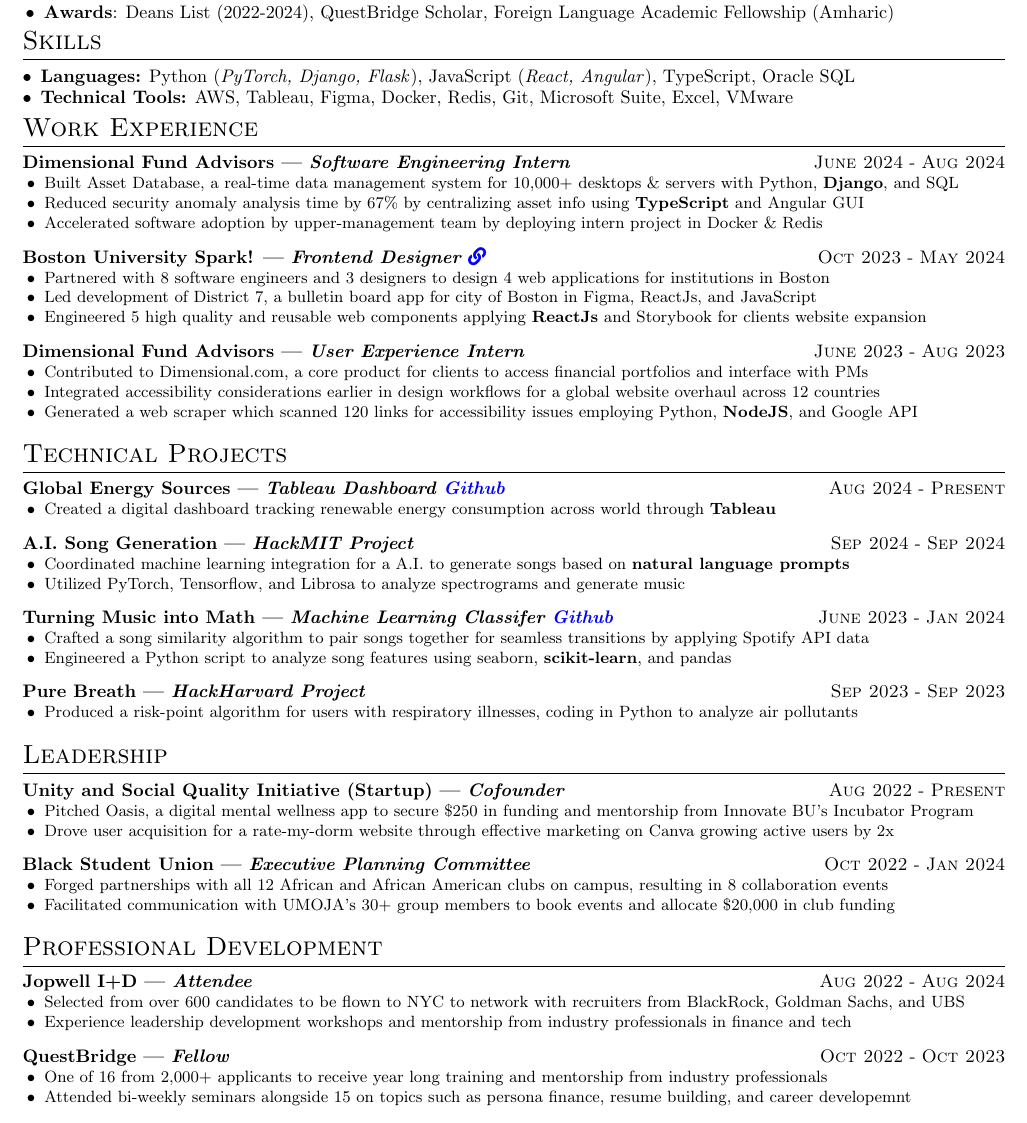
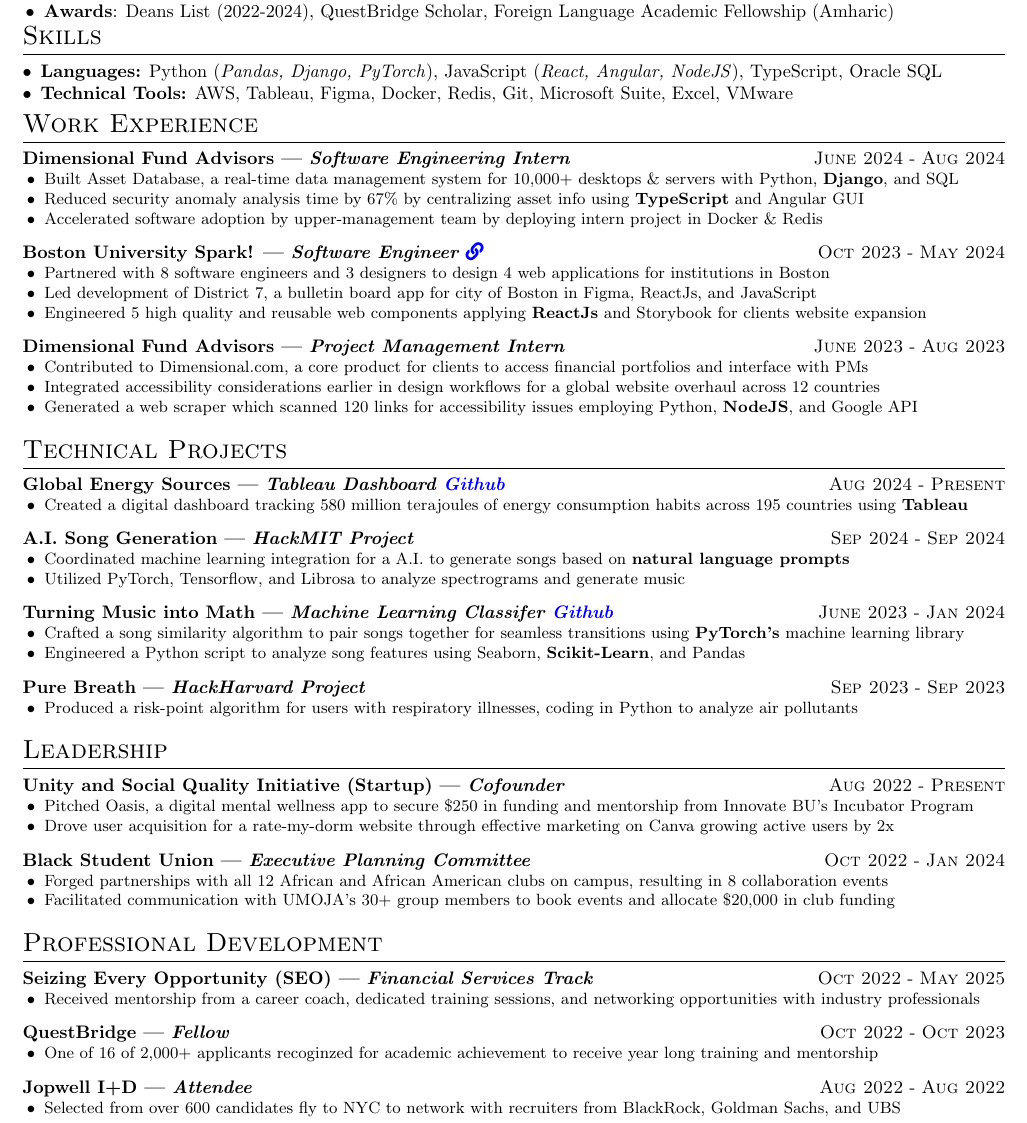
Before and after one commit to noev-il/my-expressive-resume, a LaTeX CV (src/resume.tex): part of the page, cut so that both start at the same text. Compiled offline with pdfLaTeX.

Commit message:
Updates to Professional Development (SEO)

```diff
--- a/src/resume.tex
+++ b/src/resume.tex
@@ -51,8 +51,8 @@
 
 \section{Skills}{
   \begin{itemize}[leftmargin=*]
-      \item \textbf{Languages:} Python (\textit{PyTorch, Django, Flask}),
-            JavaScript (\textit{React, Angular}), TypeScript, Oracle
+      \item \textbf{Languages:} Python (\textit{Pandas, Django, PyTorch}),
+            JavaScript (\textit{React, Angular, NodeJS}), TypeScript, Oracle
             SQL
       \item \textbf{Technical Tools:} AWS, Tableau, Figma, Docker, Redis, Git, Microsoft Suite, Excel, VMware
   \end{itemize}
@@ -79,8 +79,7 @@
 
     }
 }
-\experience{\href{https://play.google.com/store/apps/details?id=branded.m54455dd82fc5468eaf85fe7e407b937c.mysite7}{Frontend
-        Designer \textcolor{blue}{\faLink}}}{Boston University Spark!}{Oct 2023}{May 2024}{
+\experience{\href{https://play.google.com/store/apps/details?id=branded.m54455dd82fc5468eaf85fe7e407b937c.mysite7}{Software Engineer \textcolor{blue}{\faLink}}}{Boston University Spark!}{Oct 2023}{May 2024}{
     \achievement{
 
         Partnered with 8 software engineers and 3 designers to design 4 web applications for institutions in Boston
@@ -97,7 +96,7 @@
 
     }
 }
-\experience{User Experience Intern}{Dimensional Fund Advisors}{June 2023}{Aug 2023}{
+\experience{Project Management Intern}{Dimensional Fund Advisors}{June 2023}{Aug 2023}{
     \achievement{
 
         Contributed to Dimensional.com, a core product for clients to access financial portfolios and interface with PMs
@@ -123,7 +122,8 @@
     Energy Sources}{Aug 2024}{Present}{
     \achievement{
 
-        Created a digital dashboard tracking renewable energy consumption across world through \textbf{Tableau}
+        Created a digital dashboard tracking 580 million terajoules of energy
+        consumption habits across 195 countries using \textbf{Tableau}
     }
 }
 
@@ -146,13 +146,13 @@
     \achievement{
 
         Crafted a song similarity algorithm to pair songs together for
-        seamless transitions by applying Spotify API data
+        seamless transitions using \textbf{PyTorch's} machine learning library
 
     }
     \achievement{
 
         Engineered a Python script to analyze song features using
-        seaborn, \textbf{scikit-learn}, and pandas
+        Seaborn, \textbf{Scikit-Learn}, and Pandas
 
     }
 }
@@ -194,24 +194,23 @@
  }
 
 \section{Professional Development}{
-\experience{Attendee}{Jopwell I+D}{Aug 2022}{Aug 2024}{
+  \experience{Financial Services Track}{Seizing Every Opportunity (SEO)}{Oct 2022}{May 2025}{
       \achievement{
-        Selected from over 600 candidates to be flown to NYC to network with recruiters from
-        BlackRock, Goldman Sachs, and UBS
-    }
-    \achievement{
-        Experience leadership development workshops and mentorship from
-        industry professionals in finance and tech
+          Received mentorship from a career coach, dedicated training sessions,
+          and networking opportunities with industry professionals
       }
   }
   \experience{Fellow}{QuestBridge}{Oct 2022}{Oct 2023}{
       \achievement{
-        One of 16 from 2,000+ applicants to receive year long training and mentorship
-        from industry professionals
+          One of 16 of 2,000+ applicants recoginzed for academic achievement
+          to receive year long training and mentorship
       }
+  }
+  \experience{Attendee}{Jopwell I+D}{Aug 2022}{Aug 2022}{
       \achievement{
-        Attended bi-weekly seminars alongside 15 on topics such as persona
-        finance, resume building, and career developemnt
+          Selected from over 600 candidates fly to NYC to network with recruiters from
+          BlackRock, Goldman Sachs, and UBS
+      }
   }
  }
 
```
Also changed, not shown: src/resume.pdf. Lines whose indentation alone changed are shown as unchanged.
